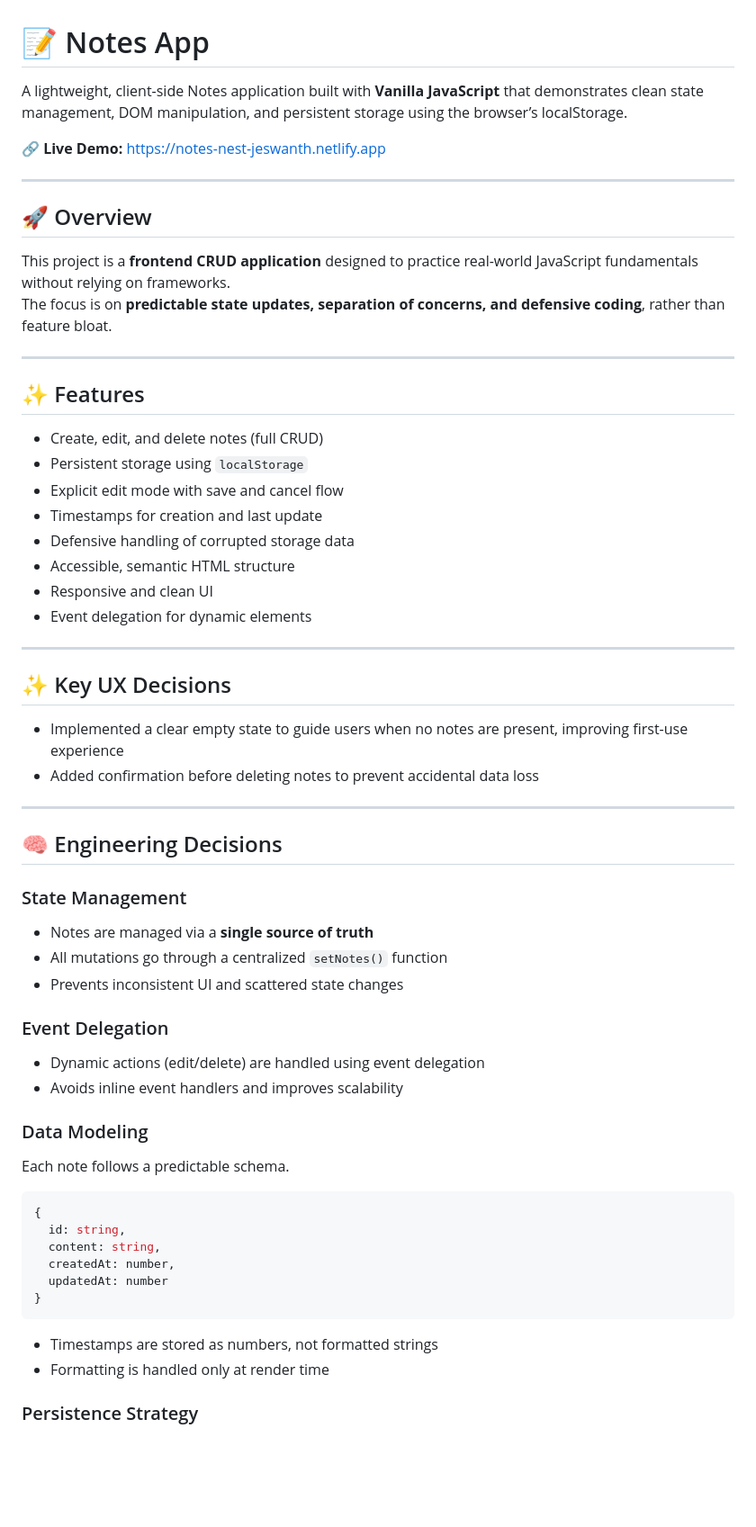
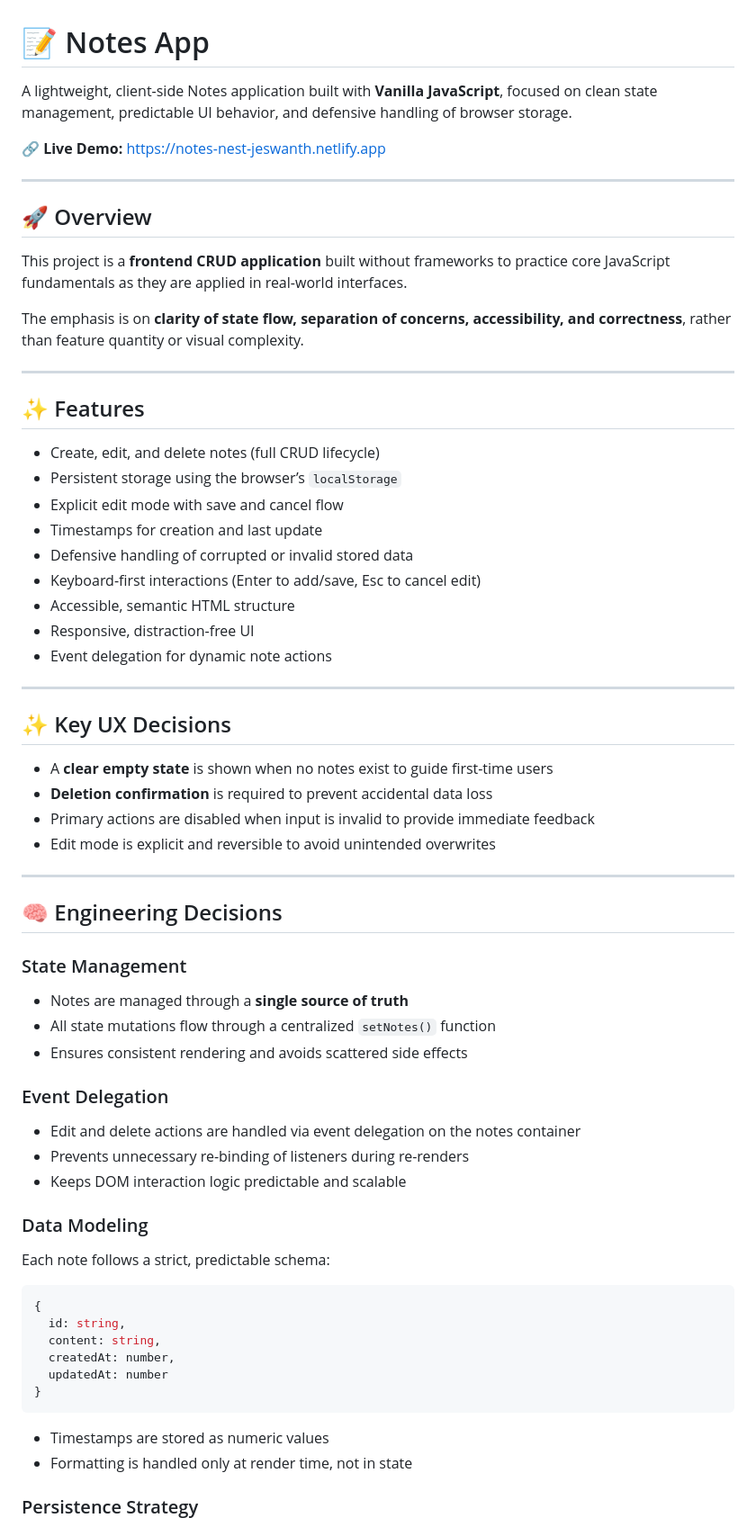
Before and after one commit to jeswanthjohn/notes-nest, a Markdown page: README.md, the part around one of its changes. Shown at 90% size. Drawn GitHub-style; blank space fills up the shorter version.

````diff
--- a/README.md
+++ b/README.md
@@ -1,35 +1,39 @@
 # 📝 Notes App
 
-A lightweight, client-side Notes application built with **Vanilla JavaScript** that demonstrates clean state management, DOM manipulation, and persistent storage using the browser’s localStorage.
+A lightweight, client-side Notes application built with **Vanilla JavaScript**, focused on clean state management, predictable UI behavior, and defensive handling of browser storage.
 
-🔗 **Live Demo:** https://notes-nest-jeswanth.netlify.app
+🔗 **Live Demo:** [https://notes-nest-jeswanth.netlify.app](https://notes-nest-jeswanth.netlify.app)
 
 ---
 
 ## 🚀 Overview
 
-This project is a **frontend CRUD application** designed to practice real-world JavaScript fundamentals without relying on frameworks.
-The focus is on **predictable state updates, separation of concerns, and defensive coding**, rather than feature bloat.
+This project is a **frontend CRUD application** built without frameworks to practice core JavaScript fundamentals as they are applied in real-world interfaces.
+
+The emphasis is on **clarity of state flow, separation of concerns, accessibility, and correctness**, rather than feature quantity or visual complexity.
 
 ---
 
 ## ✨ Features
 
-- Create, edit, and delete notes (full CRUD)
-- Persistent storage using `localStorage`
-- Explicit edit mode with save and cancel flow
-- Timestamps for creation and last update
-- Defensive handling of corrupted storage data
-- Accessible, semantic HTML structure
-- Responsive and clean UI
-- Event delegation for dynamic elements
+* Create, edit, and delete notes (full CRUD lifecycle)
+* Persistent storage using the browser’s `localStorage`
+* Explicit edit mode with save and cancel flow
+* Timestamps for creation and last update
+* Defensive handling of corrupted or invalid stored data
+* Keyboard-first interactions (Enter to add/save, Esc to cancel edit)
+* Accessible, semantic HTML structure
+* Responsive, distraction-free UI
+* Event delegation for dynamic note actions
 
 ---
 
 ## ✨ Key UX Decisions
 
-- Implemented a clear empty state to guide users when no notes are present, improving first-use experience
-- Added confirmation before deleting notes to prevent accidental data loss
+* A **clear empty state** is shown when no notes exist to guide first-time users
+* **Deletion confirmation** is required to prevent accidental data loss
+* Primary actions are disabled when input is invalid to provide immediate feedback
+* Edit mode is explicit and reversible to avoid unintended overwrites
 
 ---
 
@@ -37,18 +41,19 @@ The focus is on **predictable state updates, separation of concerns, and defensi
 
 ### State Management
 
-- Notes are managed via a **single source of truth**
-- All mutations go through a centralized `setNotes()` function
-- Prevents inconsistent UI and scattered state changes
+* Notes are managed through a **single source of truth**
+* All state mutations flow through a centralized `setNotes()` function
+* Ensures consistent rendering and avoids scattered side effects
 
 ### Event Delegation
 
-- Dynamic actions (edit/delete) are handled using event delegation
-- Avoids inline event handlers and improves scalability
+* Edit and delete actions are handled via event delegation on the notes container
+* Prevents unnecessary re-binding of listeners during re-renders
+* Keeps DOM interaction logic predictable and scalable
 
 ### Data Modeling
 
-Each note follows a predictable schema.
+Each note follows a strict, predictable schema:
 
 ```js
 {
@@ -59,8 +64,8 @@ Each note follows a predictable schema.
 }
 ```
 
-- Timestamps are stored as numbers, not formatted strings
-- Formatting is handled only at render time
+* Timestamps are stored as numeric values
+* Formatting is handled only at render time, not in state
 
 ### Persistence Strategy
 
````
Also changed, not shown: other parts of README.md (+37 -26 lines).
